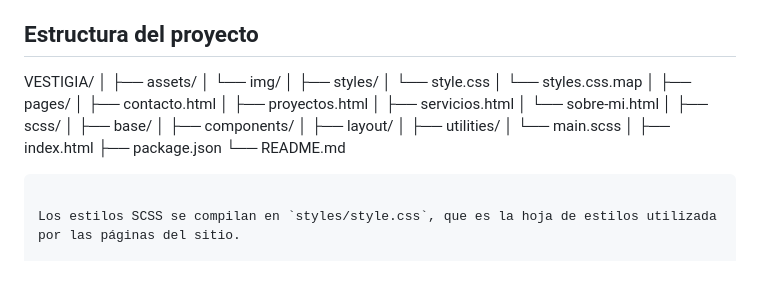
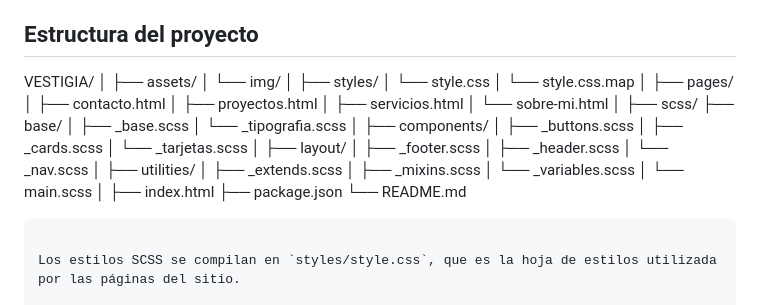
Before and after one commit to GonzaGlz/VESTIGIA, a Markdown page: README.md, the part around the change. Drawn GitHub-style; blank space fills up the shorter version.

Commit message:
Revise README for updated file structure and SCSS
Updated the README to reflect changes in file structure and added details about SCSS organization.

```diff
--- a/README.md
+++ b/README.md
@@ -55,7 +55,7 @@ VESTIGIA/
 │
 ├── styles/
 │   └── style.css
-│   └── styles.css.map
+│   └── style.css.map
 │
 ├── pages/
 │   ├── contacto.html
@@ -64,11 +64,26 @@ VESTIGIA/
 │   └── sobre-mi.html
 │
 ├── scss/
-│   ├── base/
-│   ├── components/
-│   ├── layout/
-│   ├── utilities/
-│   └── main.scss
+├── base/
+│   ├── _base.scss
+│   └── _tipografia.scss
+│
+├── components/
+│   ├── _buttons.scss
+│   ├── _cards.scss
+│   └── _tarjetas.scss
+│
+├── layout/
+│   ├── _footer.scss
+│   ├── _header.scss
+│   └── _nav.scss
+│
+├── utilities/
+│   ├── _extends.scss
+│   ├── _mixins.scss
+│   └── _variables.scss
+│
+└── main.scss
 │
 ├── index.html
 ├── package.json
```
